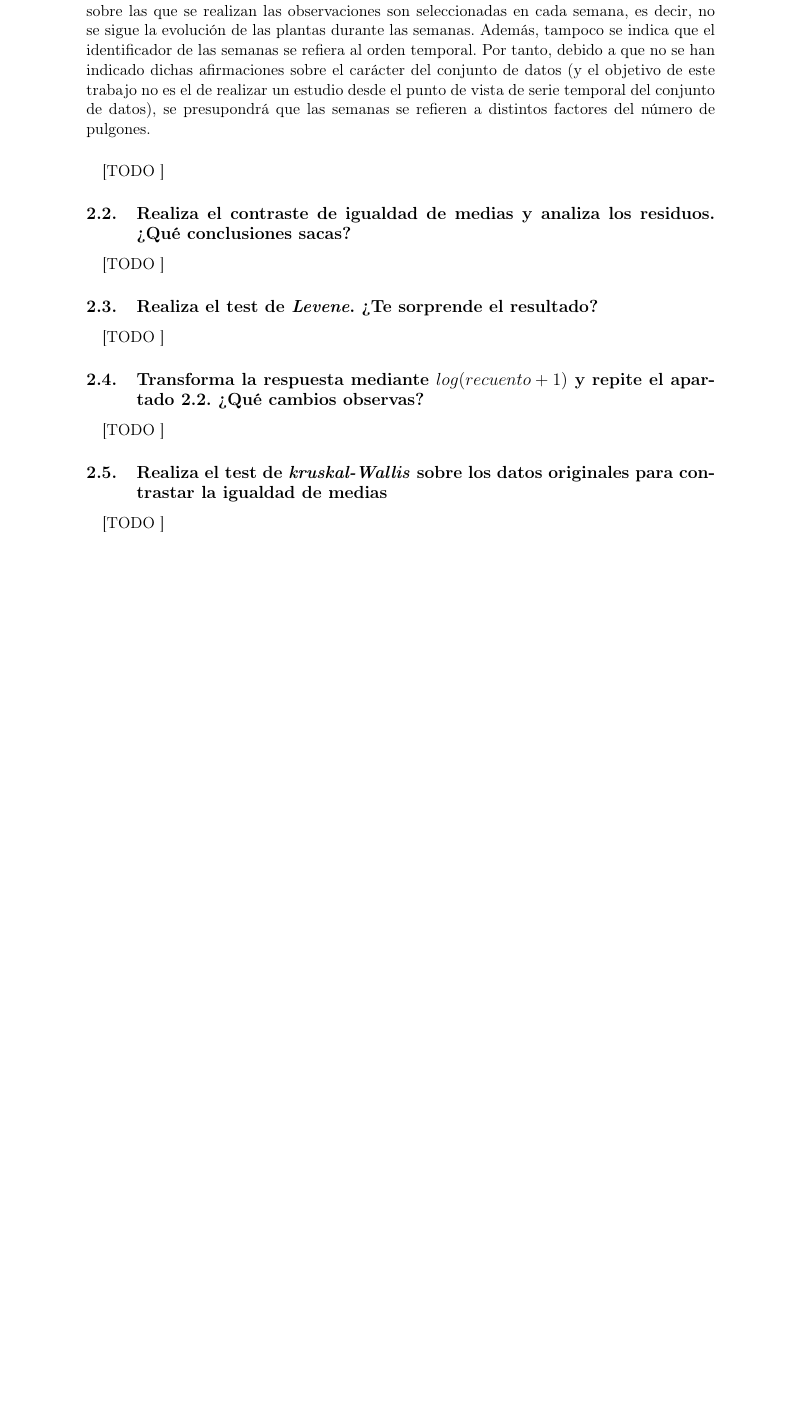
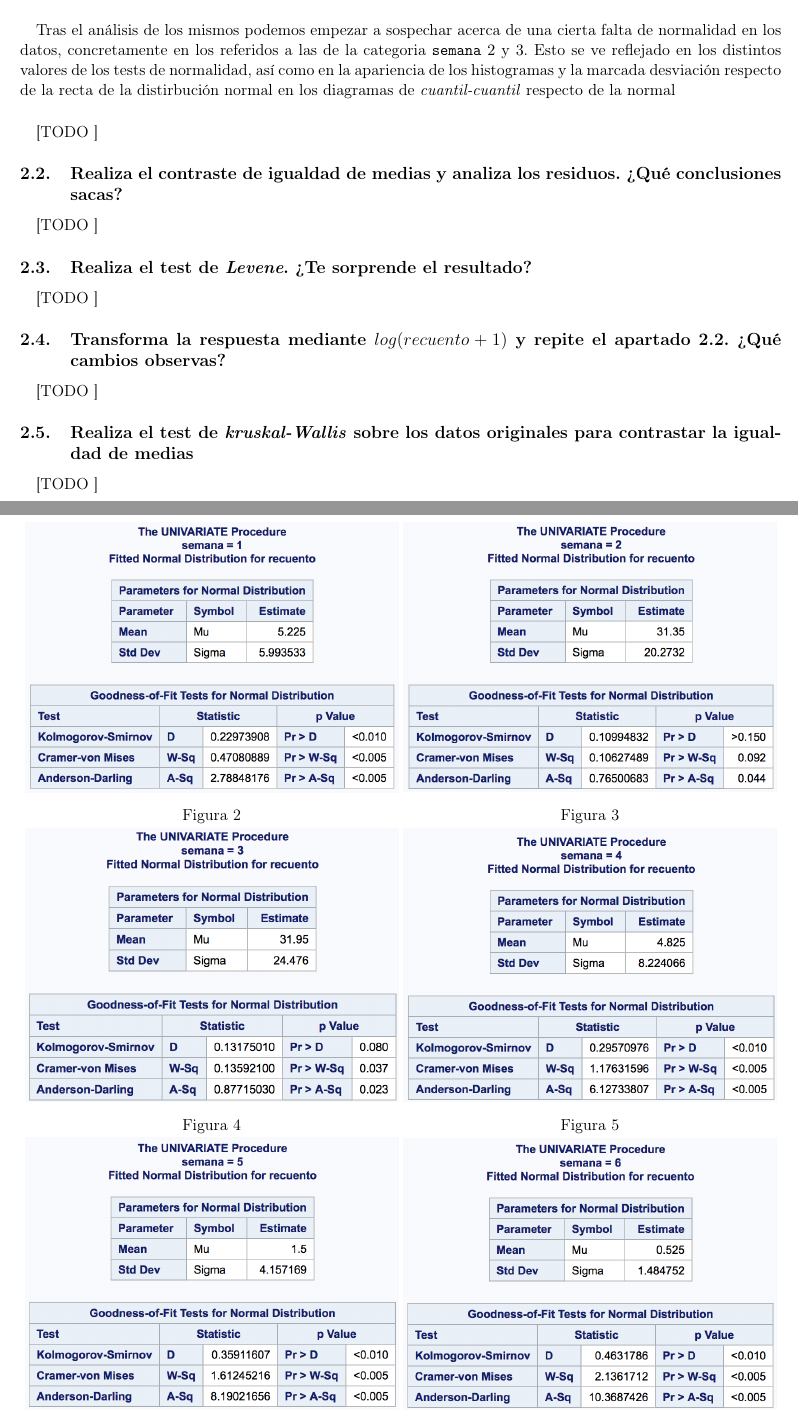
Before and after one commit to garciparedes/anova-pulgones, a LaTeX document (tex/document.tex, which reads tex/mystyle.sty): part of page 2 of 4 before the commit and two parts of pages 2 and 3 of 8 after it, the two joined at a grey line, cut at the place of the change, the shorter picture padded with empty space. Compiled offline with pdfLaTeX.

Commit message:
Working on normality hipothesis of dataset

```diff
--- a/tex/document.tex
+++ b/tex/document.tex
@@ -49,3 +49,46 @@
 
       \paragraph{}
-      En el caso de la hipótesis de que el conjunto de datos sigue un modelo de serie temporal, debe ser rechazada debido a que el contexto sobre el cual se describe el conjunto de datos no especifica que se trate distribución temporal. Esto se debe a que se indica que las plantas sobre las que se realizan las observaciones son seleccionadas en cada semana, es decir, no se sigue la evolución de las plantas durante las semanas. Además, tampoco se indica que el identificador de las semanas se refiera al orden temporal. Por tanto, debido a que no se han indicado dichas afirmaciones sobre el carácter del conjunto de datos (y el objetivo de este trabajo no es el de realizar un estudio desde el punto de vista de serie temporal del conjunto de datos), se presupondrá que las semanas se refieren a distintos factores del número de pulgones.
+      En cuanto a la hipótesis de normalidad, es decir, el estudio acerca de que los valores de la variable recuento siguen  una distribución aproximadamente normal, se ha realizado un estudio descriptivo sobre los mismos. Para dicha tarea se ha utilizado el fragmento de código incluido en la figura \ref{code:sas_3}. A partir de esta sentencia se han obtenido los resultados mostrados en la tabla de las figuras \ref{}, así como los \emph{Histogramas} incluidos en las figuras \ref{fig:histogram-plot-1-2}, \ref{fig:histogram-plot-3-4} y \ref{fig:histogram-plot-5-6} y los \emph{Gráficos de Normalidad} incluidos en las figuras \ref{fig:normal-plot-1-2}, \ref{fig:normal-plot-3-4} y \ref{fig:normal-plot-5-6}.
+
+      \paragraph{}
+      Tras el análisis de los mismos podemos empezar a sospechar acerca de una cierta falta de normalidad en los datos, concretamente en los referidos a las de la categoria \texttt{semana} $2$ y $3$. Esto se ve reflejado en los distintos valores de los tests de normalidad, así como en la apariencia de los histogramas y la marcada desviación respecto de la recta de la distirbución normal en los diagramas de \emph{cuantil-cuantil} respecto de la normal
+
+      \begin{figure}
+        \centering
+        \begin{minipage}{.49\textwidth}
+          \centering
+          \includegraphics[width=\linewidth]{normality-1}
+          \caption{}
+          \label{fig:normality-1}
+        \end{minipage}
+        \begin{minipage}{.49\textwidth}
+          \centering
+          \includegraphics[width=\linewidth]{normality-2}
+          \caption{}
+          \label{fig:normality-2}
+        \end{minipage}
+        \begin{minipage}{.49\textwidth}
+          \centering
+          \includegraphics[width=\linewidth]{normality-3}
+          \caption{}
+          \label{fig:normality-3}
+        \end{minipage}
+        \begin{minipage}{.49\textwidth}
+          \centering
+          \includegraphics[width=\linewidth]{normality-4}
+          \caption{}
+          \label{fig:normality-4}
+        \end{minipage}
+        \begin{minipage}{.49\textwidth}
+          \centering
+          \includegraphics[width=\linewidth]{normality-5}
+          \caption{}
+          \label{fig:normality-5}
+        \end{minipage}
+        \begin{minipage}{.49\textwidth}
+          \centering
+          \includegraphics[width=\linewidth]{normality-6}
+          \caption{}
+          \label{fig:normality-6}
+        \end{minipage}
+      \end{figure}
--- a/tex/mystyle.sty
+++ b/tex/mystyle.sty
@@ -4,7 +4,7 @@
 
 \usepackage[utf8]{inputenc}
 \usepackage[spanish, es-tabla]{babel}
-\usepackage[margin={32mm, 28mm}]{geometry}
+\usepackage[margin={16mm, 22mm}]{geometry}
 \usepackage[T1]{fontenc}
 \usepackage[inline]{enumitem}
 \usepackage{float}
```
Also changed, not shown: tex/document.pdf, tex/img/box-plot.png (added), tex/img/histogram-plot-1-2.png (added), tex/img/histogram-plot-3-4.png (added), tex/img/histogram-plot-5-6.png (added), tex/img/normal-plot-1-2.png (added), tex/img/normal-plot-3-4.png (added), tex/img/normal-plot-5-6.png (added), tex/img/normality-1.png (added), tex/img/normality-2.png (added), tex/img/normality-3.png (added), tex/img/normality-4.png (added), tex/img/normality-5.png (added), tex/img/normality-6.png (added), 2 more files, 1 other file.
